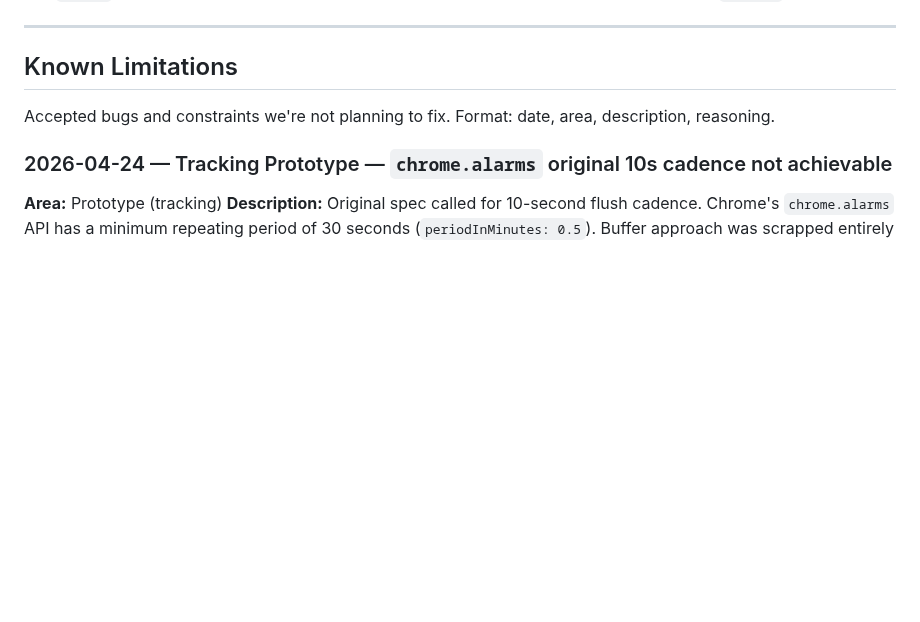
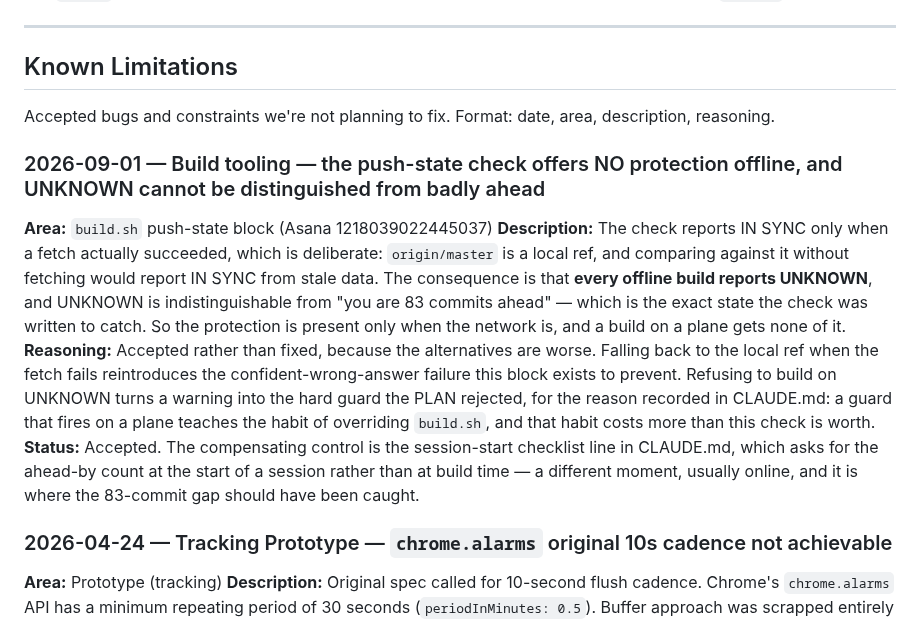
Before and after one commit to samson-cyber/launchpad, a Markdown page: docs/BUGS.md, the part around the change. Drawn GitHub-style; blank space fills up the shorter version.

Commit message:
docs: record what the push-state check cannot tell you offline (refs Asana 1218039022445037)
A Known Limitation, because the honest statement of the check's coverage belongs
next to the check rather than in a task comment.

Every offline build reports UNKNOWN, and UNKNOWN is indistinguishable from "you
are 83 commits ahead" - the exact state the block was written to catch. The
protection exists only when the network does.

Accepted rather than fixed, because both alternatives are worse: falling back to
the local ref reintroduces the confident-wrong-answer failure the block exists to
prevent, and refusing to build on UNKNOWN is the hard guard the PLAN rejected for
the reason recorded in CLAUDE.md. The compensating control is the session-start
checklist line, which asks the same question at a different moment - usually
online, and where the 83-commit gap should have been caught in the first place.

This is P7 applied to the thing P7 was written about: the check's null result
means "nothing where I looked", and where it can look is stated beside it.

Co-Authored-By: Claude Opus 5 <noreply@anthropic.com>

```diff
--- a/docs/BUGS.md
+++ b/docs/BUGS.md
@@ -636,6 +636,13 @@ Run for any change to the website repo, to anything a CDN serves, or to a page t
 
 Accepted bugs and constraints we're not planning to fix. Format: date, area, description, reasoning.
 
+### 2026-09-01 — Build tooling — the push-state check offers NO protection offline, and UNKNOWN cannot be distinguished from badly ahead
+
+**Area:** `build.sh` push-state block (Asana 1218039022445037)
+**Description:** The check reports IN SYNC only when a fetch actually succeeded, which is deliberate: `origin/master` is a local ref, and comparing against it without fetching would report IN SYNC from stale data. The consequence is that **every offline build reports UNKNOWN**, and UNKNOWN is indistinguishable from "you are 83 commits ahead" — which is the exact state the check was written to catch. So the protection is present only when the network is, and a build on a plane gets none of it.
+**Reasoning:** Accepted rather than fixed, because the alternatives are worse. Falling back to the local ref when the fetch fails reintroduces the confident-wrong-answer failure this block exists to prevent. Refusing to build on UNKNOWN turns a warning into the hard guard the PLAN rejected, for the reason recorded in CLAUDE.md: a guard that fires on a plane teaches the habit of overriding `build.sh`, and that habit costs more than this check is worth.
+**Status:** Accepted. The compensating control is the session-start checklist line in CLAUDE.md, which asks for the ahead-by count at the start of a session rather than at build time — a different moment, usually online, and it is where the 83-commit gap should have been caught.
+
 ### 2026-04-24 — Tracking Prototype — `chrome.alarms` original 10s cadence not achievable
 
 **Area:** Prototype (tracking)
```
